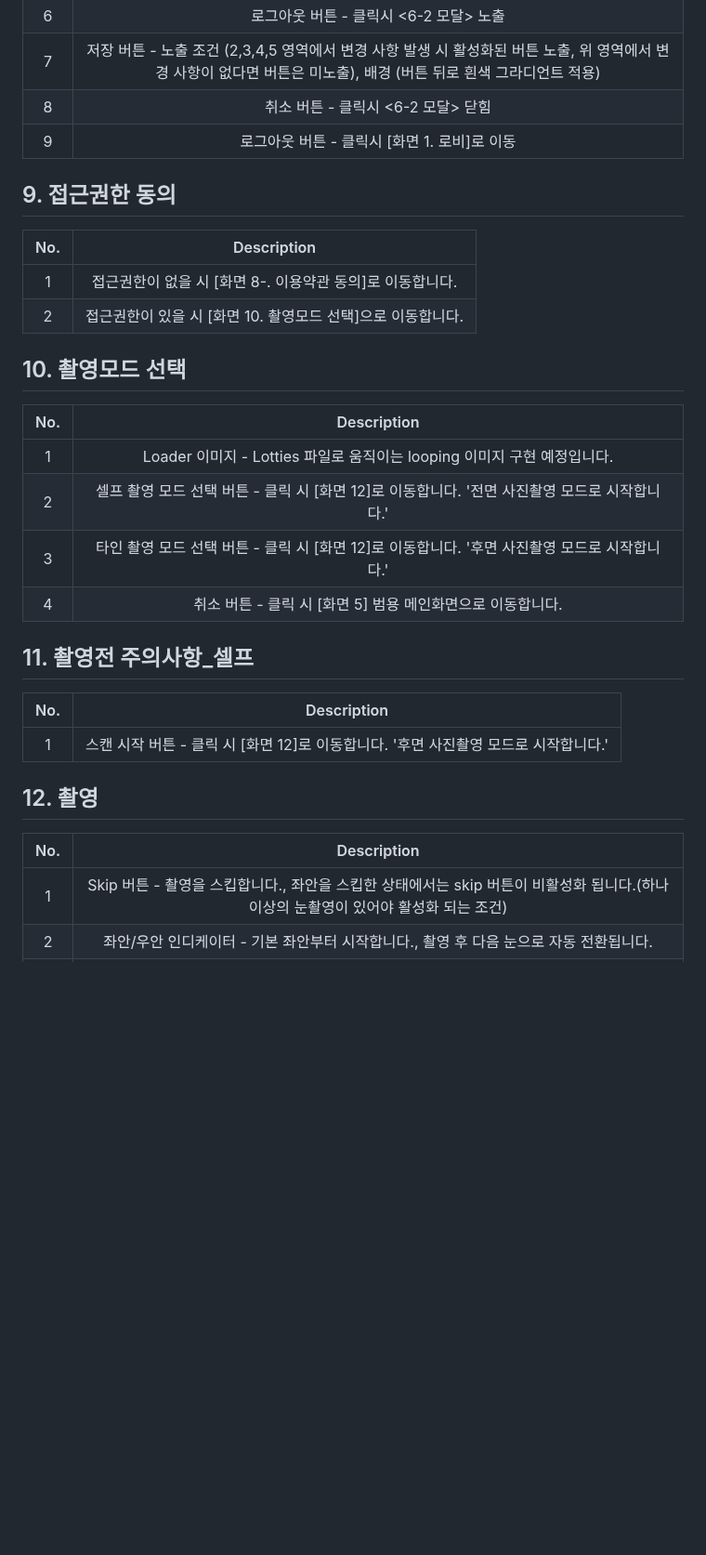
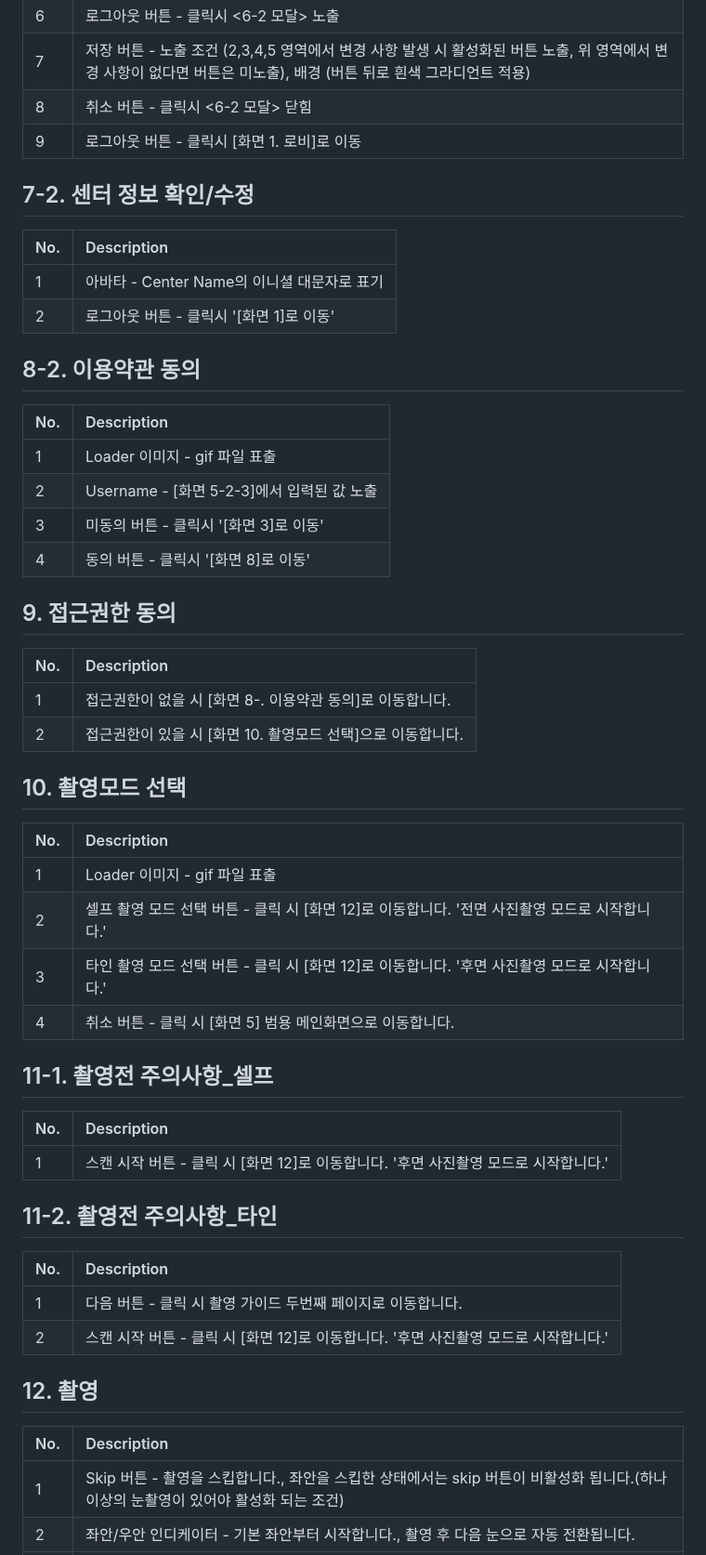
Before and after one commit to A-eye-LAB/CataScan_a-eye-LAB, a Markdown page: docs/app/04_user_guide.md, the part around one of its changes. Shown at 93% size. GitHub-like rendering; blank space fills up the shorter version.

```diff
--- a/docs/app/04_user_guide.md
+++ b/docs/app/04_user_guide.md
@@ -189,10 +248,28 @@ A:
 | 9   | 로그아웃 버튼 - 클릭시 [화면 1. 로비]로 이동|
 
 
+## 7-2. 센터 정보 확인/수정
+
+| No. | Description |
+|:-------------- |:--------------|
+| 1   | 아바타 - Center Name의 이니셜 대문자로 표기|
+| 2   | 로그아웃 버튼 - 클릭시 '[화면 1]로 이동'|
+
+
+## 8-2. 이용약관 동의
+
+| No. | Description |
+|:-------------- |:--------------|
+| 1   | Loader 이미지 - gif 파일 표출|
+| 2   | Username - [화면 5-2-3]에서 입력된 값 노출|
+| 3   | 미동의 버튼 - 클릭시 '[화면 3]로 이동'|
+| 4   | 동의 버튼 - 클릭시 '[화면 8]로 이동'|
+
+
 ## 9. 접근권한 동의
 
 | No. | Description |
-|:--------------: |:--------------:|
+|:-------------- |:--------------|
 | 1   | 접근권한이 없을 시 [화면 8-. 이용약관 동의]로 이동합니다.|
 | 2   | 접근권한이 있을 시 [화면 10. 촬영모드 선택]으로 이동합니다.|
 
@@ -200,24 +277,32 @@ A:
 ## 10. 촬영모드 선택
 
 | No. | Description |
-|:--------------: |:--------------:|
-| 1   | Loader 이미지 - Lotties 파일로 움직이는 looping 이미지 구현 예정입니다.|
+|:-------------- |:--------------|
+| 1   | Loader 이미지 - gif 파일 표출|
 | 2   | 셀프 촬영 모드 선택 버튼 - 클릭 시 [화면 12]로 이동합니다. '전면 사진촬영 모드로 시작합니다.'|
 | 3   | 타인 촬영 모드 선택 버튼 - 클릭 시 [화면 12]로 이동합니다. '후면 사진촬영 모드로 시작합니다.'|
 | 4   | 취소 버튼 - 클릭 시 [화면 5] 범용 메인화면으로 이동합니다.|
 
 
-## 11. 촬영전 주의사항_셀프
+## 11-1. 촬영전 주의사항_셀프
 
 | No. | Description |
-|:--------------: |:--------------:|
+|:-------------- |:--------------|
 | 1   | 스캔 시작 버튼 - 클릭 시 [화면 12]로 이동합니다. '후면 사진촬영 모드로 시작합니다.'|
+
+
+## 11-2. 촬영전 주의사항_타인
+
+| No. | Description |
+|:-------------- |:--------------|
+| 1   | 다음 버튼 - 클릭 시 촬영 가이드 두번째 페이지로 이동합니다.|
+| 2   | 스캔 시작 버튼 - 클릭 시 [화면 12]로 이동합니다. '후면 사진촬영 모드로 시작합니다.'|
 
 
 ## 12. 촬영
 
 | No. | Description |
-|:--------------: |:--------------:|
+|:-------------- |:--------------|
 | 1   | Skip 버튼 - 촬영을 스킵합니다., 좌안을 스킵한 상태에서는 skip 버튼이 비활성화 됩니다.(하나이상의 눈촬영이 있어야 활성화 되는 조건)|
 | 2   | 좌안/우안 인디케이터 - 기본 좌안부터 시작합니다., 촬영 후 다음 눈으로 자동 전환됩니다.|
 | 3   | 수동 촬영 버튼 - 클릭 시 사진을 촬영합니다., 촬영 직후 '[화면 Crop Image] 으로 이동합니다.'|
```
Also changed, not shown: other parts of docs/app/04_user_guide.md (+116 -22 lines).
